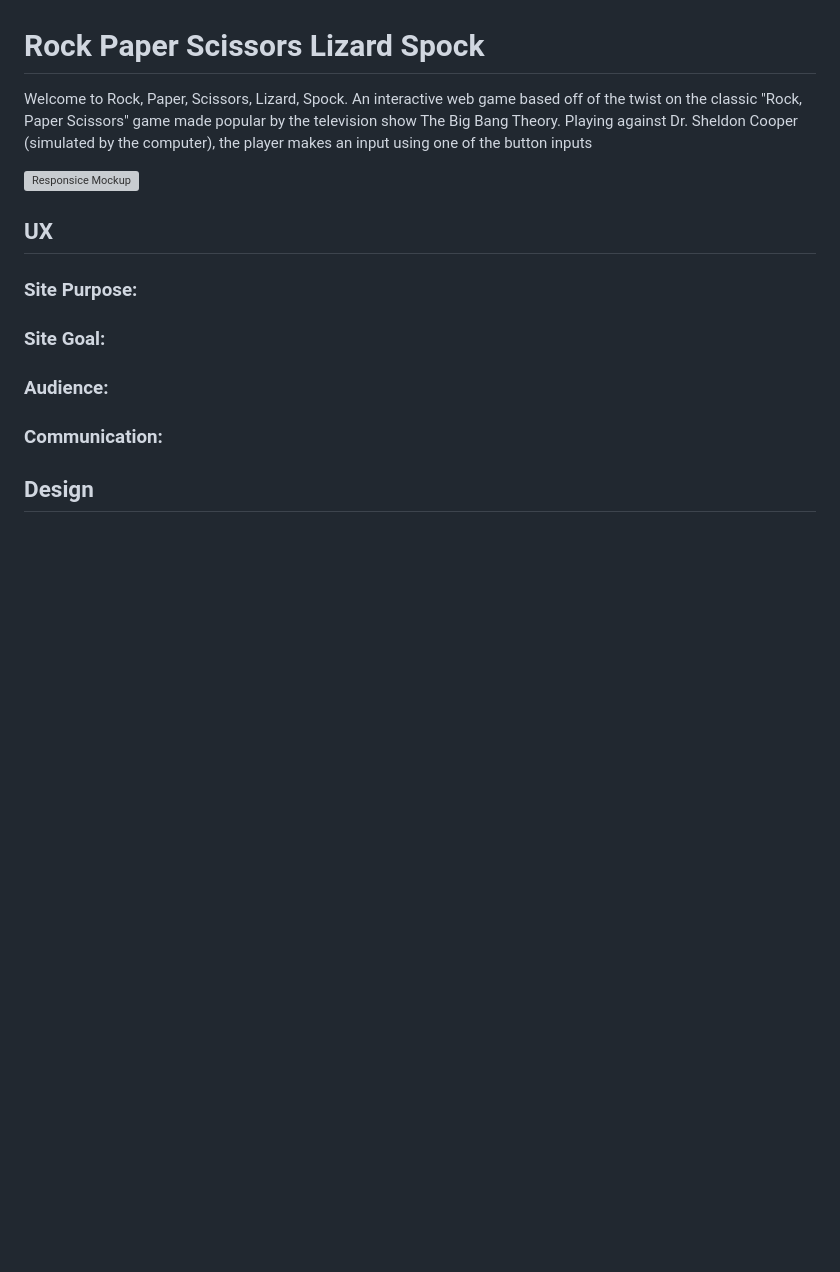
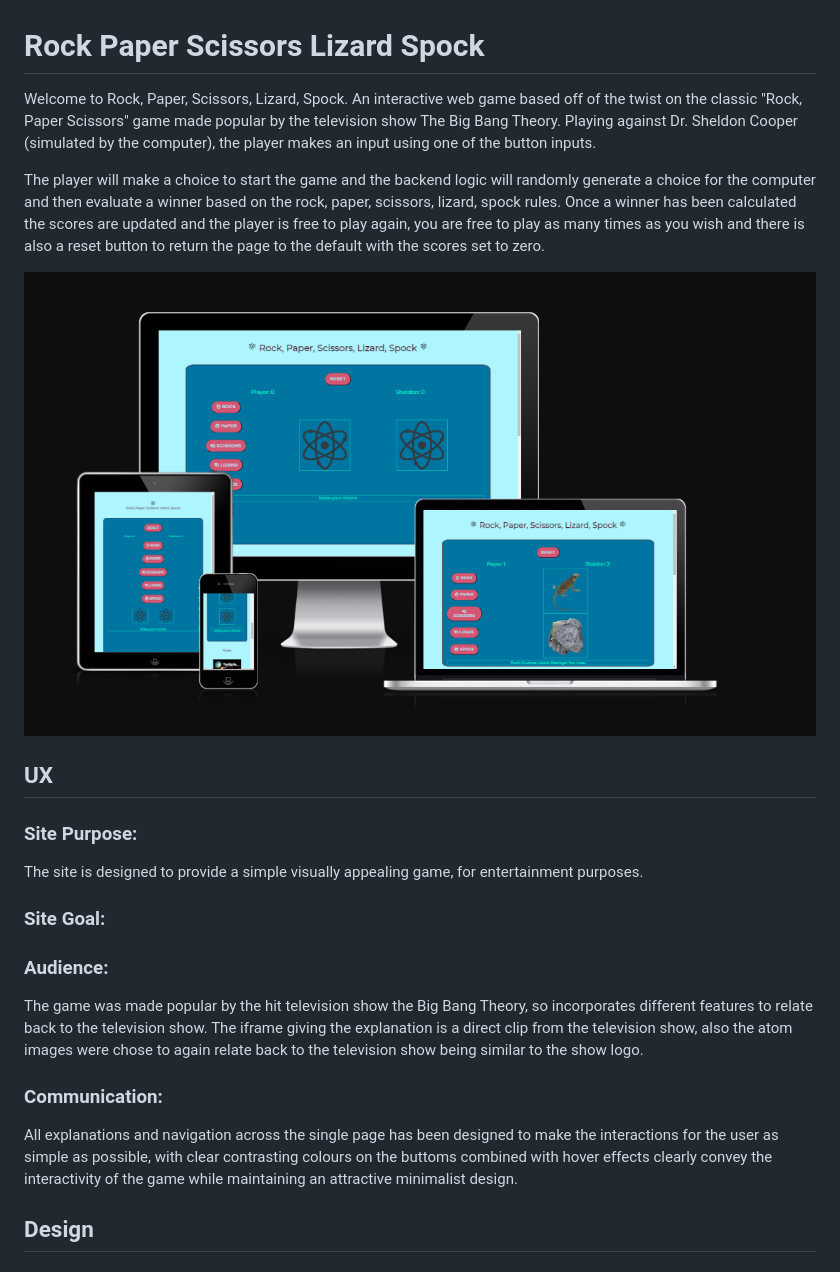
Before and after one commit to JCav23/Project2-RockPaperScissorsLizardSpock, a Markdown page: README.md, the part around the change printed below. Rendered like a GitHub page; pictures changed too: assets/readme-images/responsive-mockup.png (added); blank space fills up the shorter version; grey boxes are pictures that could not be loaded.

```diff
--- a/README.md
+++ b/README.md
@@ -1,20 +1,23 @@
 # Rock Paper Scissors Lizard Spock
 
-Welcome to Rock, Paper, Scissors, Lizard, Spock. An interactive web game based off of the twist on the classic "Rock, Paper Scissors" game made popular by the television show The Big Bang Theory. Playing against Dr. Sheldon Cooper (simulated by the computer), the player makes an input using one of the button inputs
+Welcome to Rock, Paper, Scissors, Lizard, Spock. An interactive web game based off of the twist on the classic "Rock, Paper Scissors" game made popular by the television show The Big Bang Theory. Playing against Dr. Sheldon Cooper (simulated by the computer), the player makes an input using one of the button inputs.
+
+The player will make a choice to start the game and the backend logic will randomly generate a choice for the computer and then evaluate a winner based on the rock, paper, scissors, lizard, spock rules. Once a winner has been calculated the scores are updated and the player is free to play again, you are free to play as many times as you wish and there is also a reset button to return the page to the default with the scores set to zero.
 
 ![Responsice Mockup](./assets/readme-images/responsive-mockup.png)
 
 ## UX
 
 ### Site Purpose:
+The site is designed to provide a simple visually appealing game, for entertainment purposes.
 
 ### Site Goal:
 
 ### Audience:
-
+The game was made popular by the hit television show the Big Bang Theory, so incorporates different features to relate back to the television show. The iframe giving the explanation is a direct clip from the television show, also the atom images were chose to again relate back to the television show being similar to the show logo.
 
 ### Communication:
-
+All explanations and navigation across the single page has been designed to make the interactions for the user as simple as possible, with clear contrasting colours on the buttoms combined with hover effects clearly convey the interactivity of the game while maintaining an attractive minimalist design.
 
 ## Design
 
```
Also changed, not shown: other parts of README.md (+8 -6 lines), assets/readme-images/footer.png (added), assets/readme-images/game-area.png (added), 1 other file.
